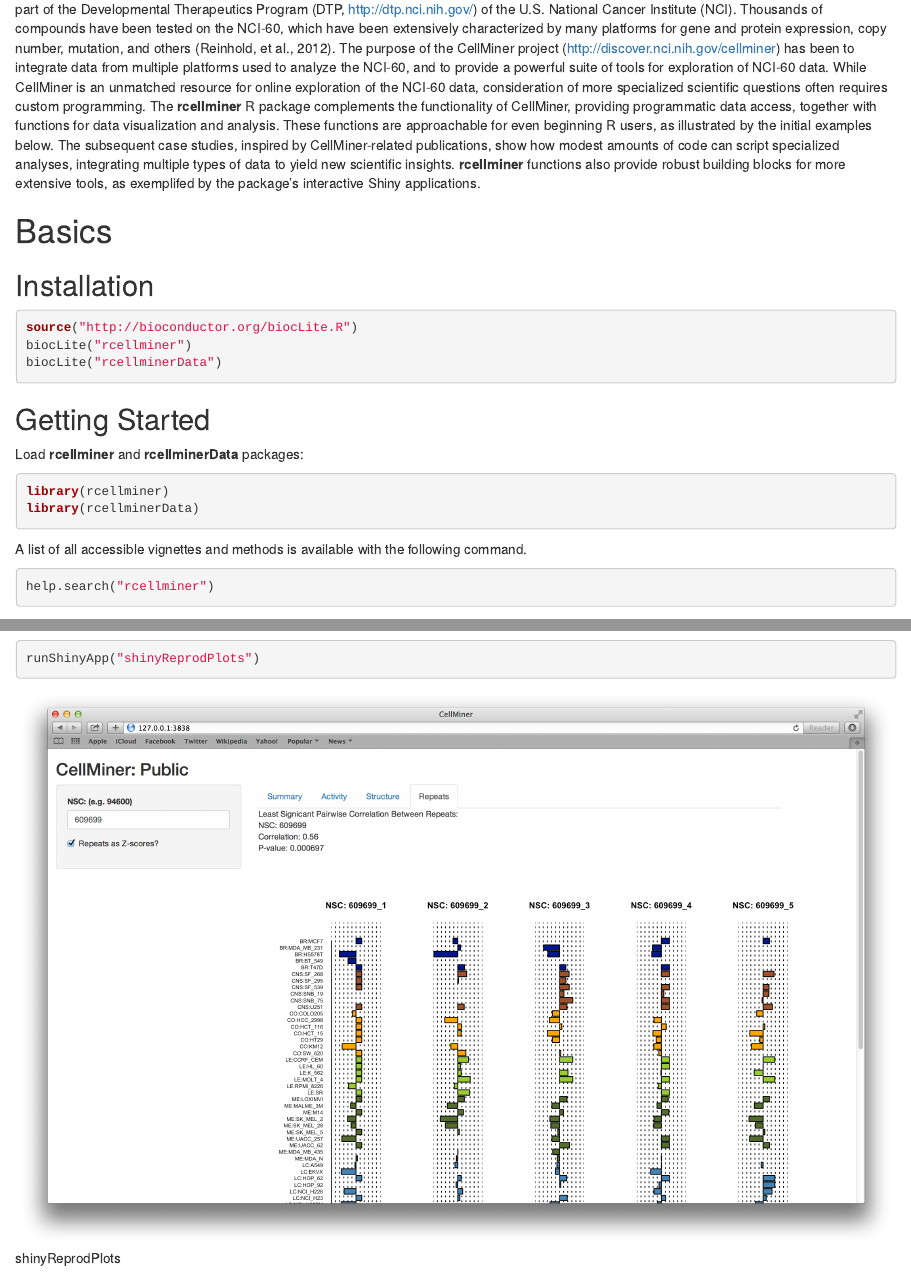
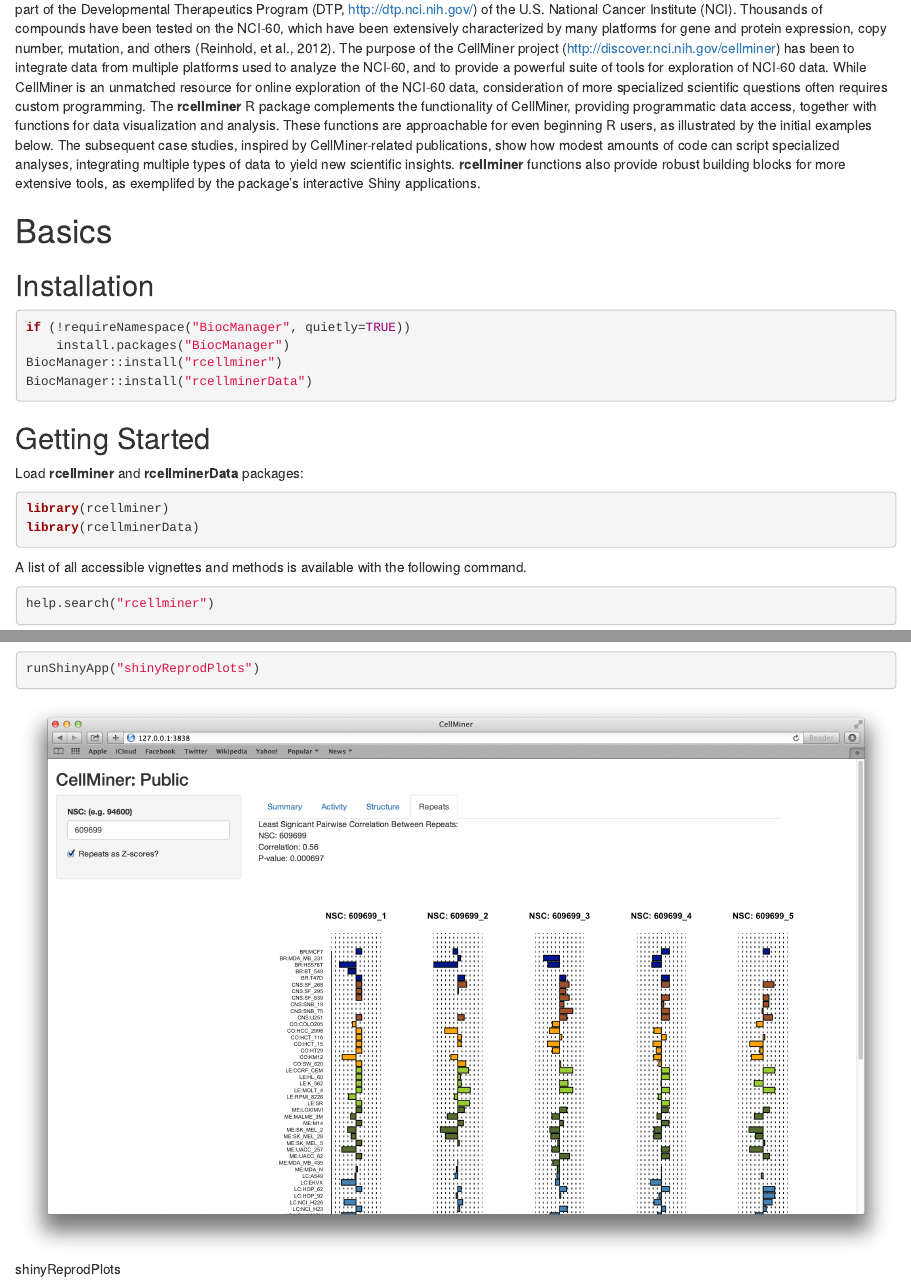
Before and after one commit to CBIIT/rcellminer, an R Markdown document (vignettes/rcellminerUsage.Rmd): the page in a window 1100 px wide, from 150 px down, and a second part further down, joined at a grey line. Rendered offline with R 4.5, knitr and Pandoc, with nearby package versions; drawn as R Markdown's standard HTML page in place of the format the file asks for; some code elsewhere in the file could not run offline.

Commit message:
replace BiocInstaller biocLite mentions with BiocManager

````diff
--- a/vignettes/rcellminerUsage.Rmd
+++ b/vignettes/rcellminerUsage.Rmd
@@ -28,9 +28,10 @@ The NCI-60 cancer cell line panel has been used over the course of several decad
 ## Installation
 
 ```{r install, eval=FALSE}
-source("http://bioconductor.org/biocLite.R")
-biocLite("rcellminer")
-biocLite("rcellminerData")
+if (!requireNamespace("BiocManager", quietly=TRUE))
+    install.packages("BiocManager")
+BiocManager::install("rcellminer")
+BiocManager::install("rcellminerData")
 ```
 
 ## Getting Started
````
Also changed, not shown: README.md, 1 other file.
